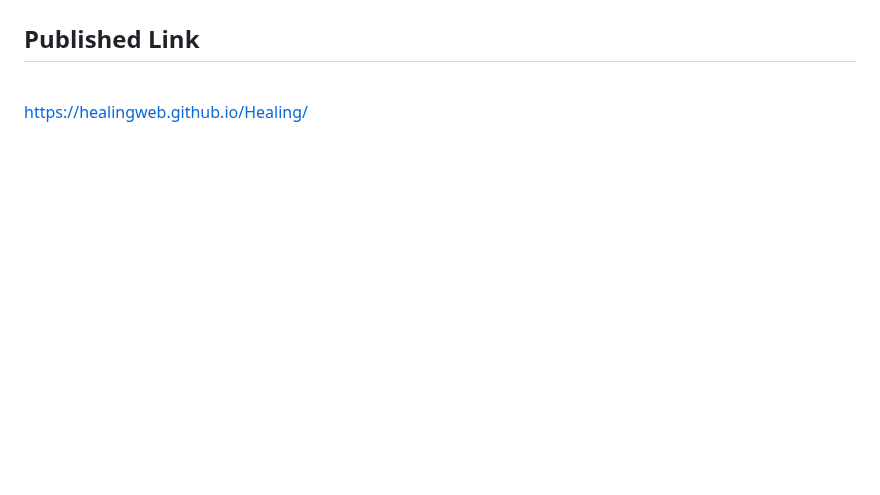
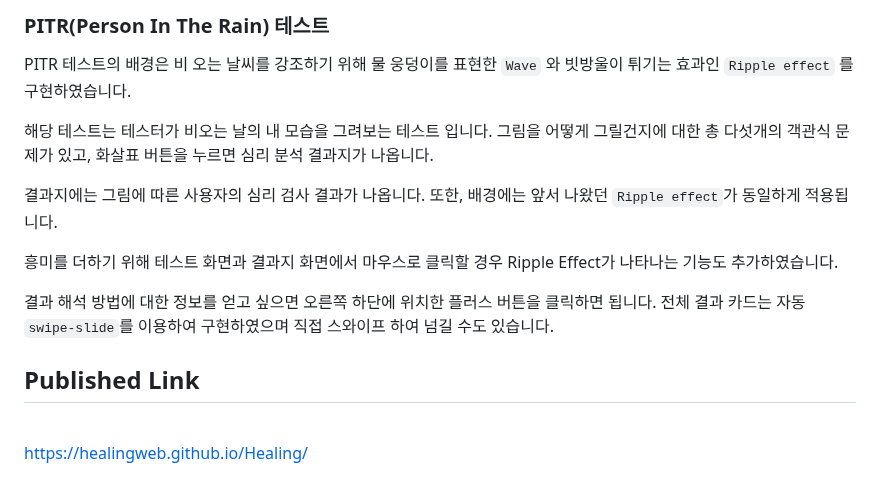
Before and after one commit to HealingWeb/Healing, a Markdown page: README.md, the part around one of its changes. Drawn GitHub-style; blank space fills up the shorter version.

```diff
--- a/README.md
+++ b/README.md
@@ -103,5 +105,15 @@ https://github.com/user-attachments/assets/fc8a39b9-f5a4-4ab7-8dff-c26b85ba142c
 
+### PITR(Person In The Rain) 테스트
 
+PITR 테스트의 배경은 비 오는 날씨를 강조하기 위해 물 웅덩이를 표현한 `Wave` 와 빗방울이 튀기는 효과인 `Ripple effect` 를 구현하였습니다.
+
+해당 테스트는 테스터가 비오는 날의 내 모습을 그려보는 테스트 입니다. 그림을 어떻게 그릴건지에 대한 총 다섯개의 객관식 문제가 있고, 화살표 버튼을 누르면 심리 분석 결과지가 나옵니다.
+
+결과지에는 그림에 따른 사용자의 심리 검사 결과가 나옵니다. 또한, 배경에는 앞서 나왔던 `Ripple effect`가 동일하게 적용됩니다.
+
+흥미를 더하기 위해 테스트 화면과 결과지 화면에서 마우스로 클릭할 경우 Ripple Effect가 나타나는 기능도 추가하였습니다.
+
+결과 해석 방법에 대한 정보를 얻고 싶으면 오른쪽 하단에 위치한 플러스 버튼을 클릭하면 됩니다. 전체 결과 카드는 자동 `swipe-slide`를 이용하여 구현하였으며 직접 스와이프 하여 넘길 수도 있습니다.
 
 
 
```
Also changed, not shown: other parts of README.md (+14 -12 lines).
